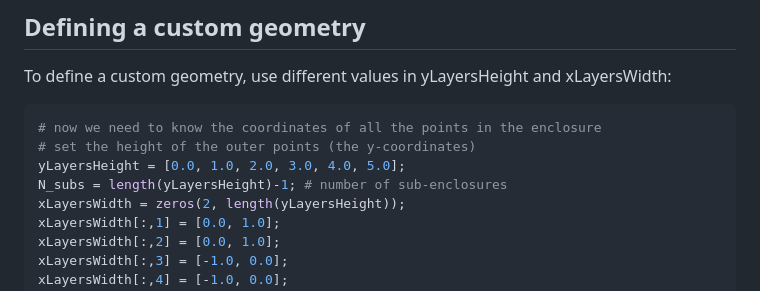
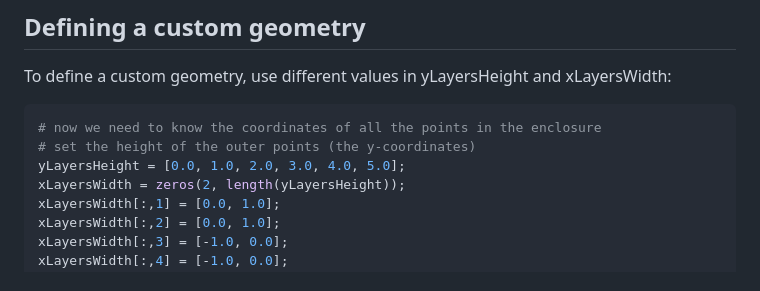
Before and after one commit to NikoBiele/RayTraceHeatTransfer.jl, a Markdown page: README.md, the part around the change. GitHub-like rendering.

```diff
--- a/README.md
+++ b/README.md
@@ -171,7 +171,6 @@ To define a custom geometry, use different values in yLayersHeight and xLayersWi
 # now we need to know the coordinates of all the points in the enclosure
 # set the height of the outer points (the y-coordinates)
 yLayersHeight = [0.0, 1.0, 2.0, 3.0, 4.0, 5.0];
-N_subs = length(yLayersHeight)-1; # number of sub-enclosures
 xLayersWidth = zeros(2, length(yLayersHeight));
 xLayersWidth[:,1] = [0.0, 1.0];
 xLayersWidth[:,2] = [0.0, 1.0];
```
